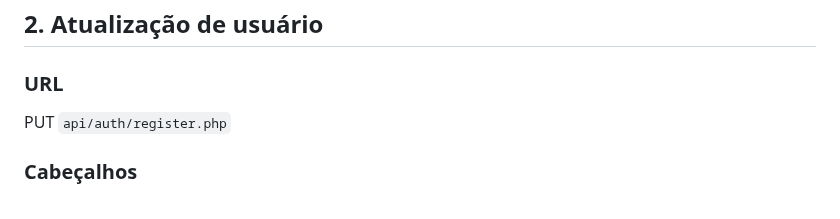
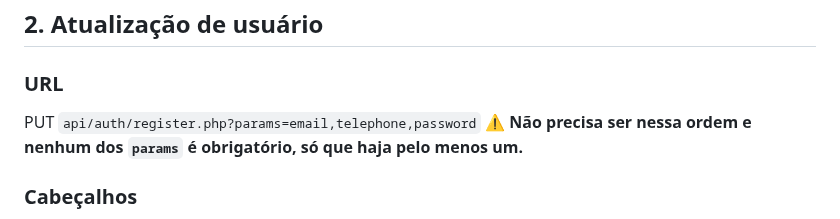
Before and after one commit to lumahloi/brincaqui, a Markdown page: docs/apis.md, the part around the change. Drawn GitHub-style.

Commit message:
fix url for put auth/register

```diff
--- a/docs/apis.md
+++ b/docs/apis.md
@@ -38,7 +38,8 @@ POST `api/auth/register.php`
 
 ### URL
 
-PUT `api/auth/register.php`
+PUT `api/auth/register.php?params=email,telephone,password`
+⚠️ **Não precisa ser nessa ordem e nenhum dos `params` é obrigatório, só que haja pelo menos um.**
 
 ### Cabeçalhos
 
```
